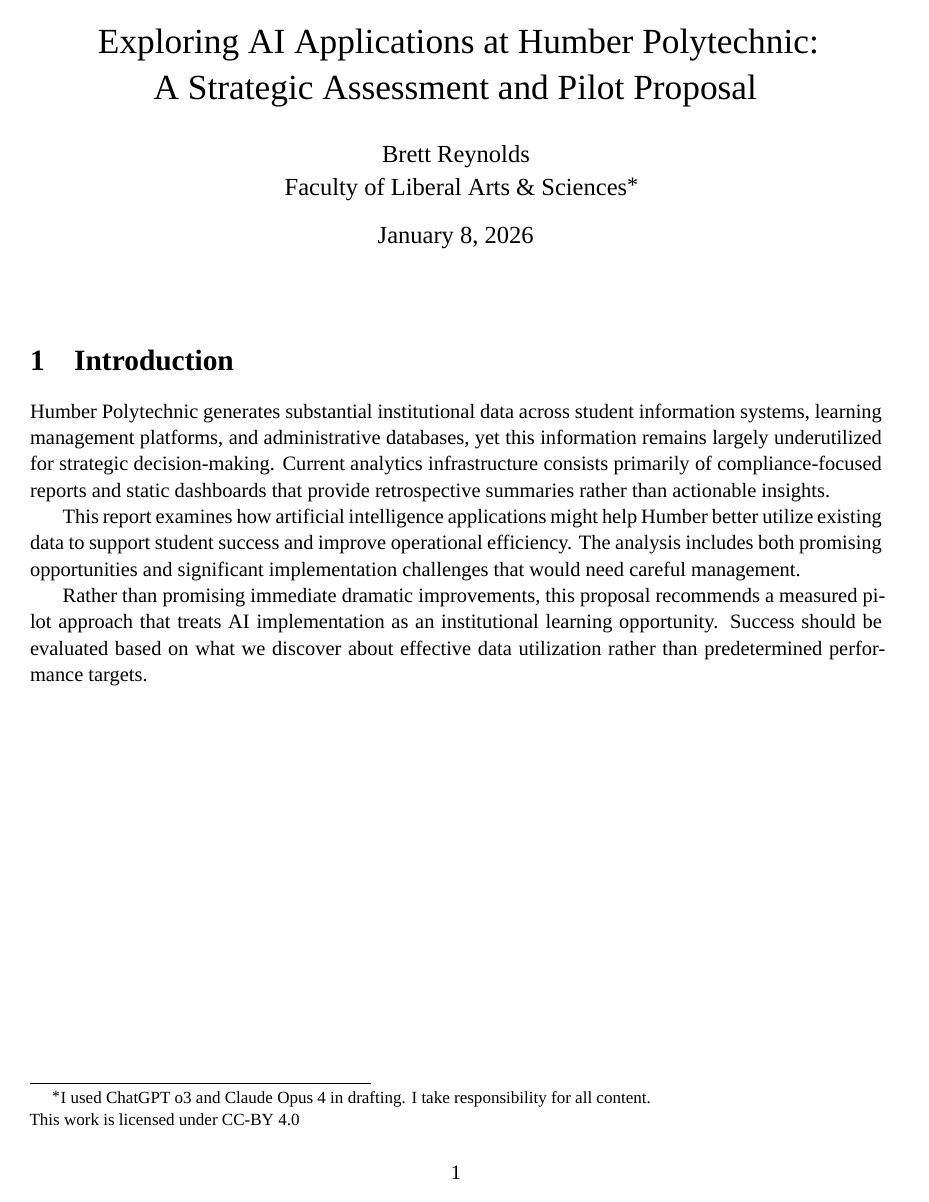
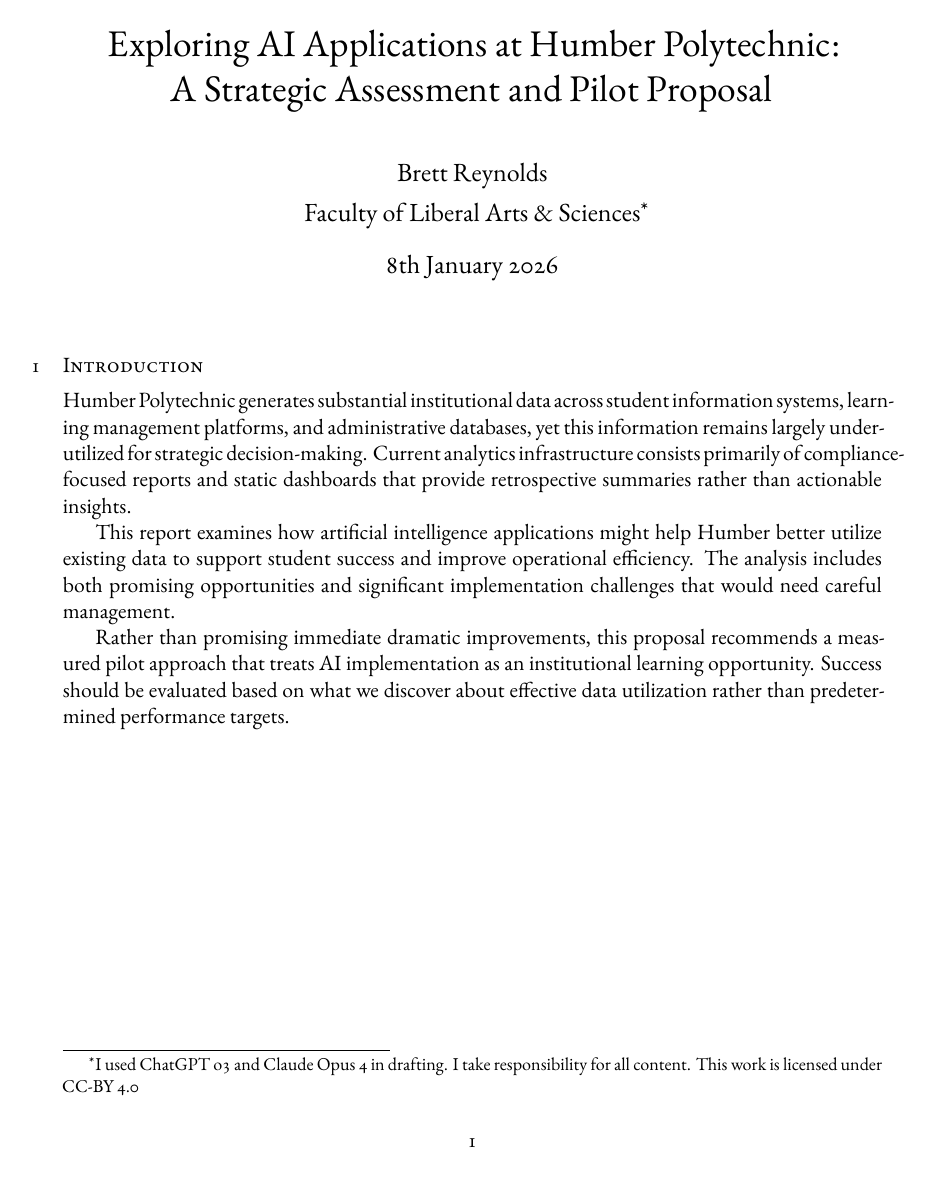
Before and after one commit to BrettRey/brettreynolds.github.io, a LaTeX document (ai-pilot-proposal.tex): page 1 of 8. Compiled offline with XeLaTeX; a missing font is replaced by an installed copy or a similar font.

Commit message:
Update AI proposal with house-style typography (EB Garamond, small-caps headings, maroon links)

```diff
--- a/ai-pilot-proposal.tex
+++ b/ai-pilot-proposal.tex
@@ -1,40 +1,120 @@
 % !TEX TS-program = xelatex
-\documentclass[12pt,letterpaper]{article}
+\documentclass[12pt,oneside]{article}
 
-% ~-- ~-- ~-- - Encoding, fonts (XeLaTeX/LuaLaTeX) ~-- ~-- ~-- -
+% ===========================
+% FONTS (house style: EB Garamond)
+% ===========================
 \usepackage{fontspec}
-\defaultfontfeatures{Ligatures=TeX,Scale=MatchLowercase}
-\setmainfont{Times New Roman}
-\setsansfont{Helvetica}
-\setmonofont{Menlo}
 
-% ~-- ~-- ~-- - Page layout ~-- ~-- ~-- -
-\usepackage[margin=1in]{geometry}
-\usepackage[protrusion=true,expansion=false]{microtype}
-\usepackage{booktabs}
-\usepackage{longtable}
+\setmainfont{EB Garamond}[
+  Numbers=OldStyle,
+  Ligatures=TeX,
+]
 
-% ~-- ~-- ~-- - Quotes, URLs, colors, links ~-- ~-- ~-- -
-\usepackage{csquotes}
-\usepackage[dvipsnames]{xcolor}
+
+% Monospace
+\setmonofont{Inconsolata}[Scale=MatchLowercase]
+
+% ===========================
+% PAGE LAYOUT
+% ===========================
+\usepackage[
+  letterpaper,
+  inner=1.25in,
+  outer=1in,
+  top=1in,
+  bottom=1.25in,
+  marginparwidth=0.6in,
+]{geometry}
+
+\usepackage[british]{babel}
+\usepackage[final]{microtype}
+
+% ===========================
+% HEADINGS
+% ===========================
+\usepackage{titlesec}
+
+% Section: small caps, number in margin
+\titleformat{\section}
+  {\normalfont\scshape}
+  {\llap{\thesection\quad}}
+  {0pt}
+  {}
+
+% Subsection: italic
+\titleformat{\subsection}
+  {\normalfont\itshape}
+  {\thesubsection\quad}
+  {0pt}
+  {}
+
+% Subsubsection: italic, smaller
+\titleformat{\subsubsection}
+  {\normalfont\itshape}
+  {\thesubsubsection\quad}
+  {0pt}
+  {}
+
+% Spacing
+\titlespacing*{\section}{0pt}{2ex plus 1ex minus .2ex}{1ex plus .2ex}
+\titlespacing*{\subsection}{0pt}{1.5ex plus 1ex minus .2ex}{0.5ex plus .2ex}
+\titlespacing*{\subsubsection}{0pt}{1ex plus 0.5ex minus .1ex}{0.3ex plus .1ex}
+
+% ===========================
+% RUNNING HEADS
+% ===========================
+\usepackage{fancyhdr}
+\pagestyle{fancy}
+\fancyhf{}
+\fancyhead[L]{\small\scshape\leftmark}
+\fancyhead[R]{\small\thepage}
+\fancyfoot{}
+\renewcommand{\headrulewidth}{0pt}
+
+% ===========================
+% COLORS & HYPERLINKS
+% ===========================
+\usepackage{xcolor}
+\definecolor{linkmaroon}{RGB}{128, 0, 32}
+
 \usepackage{hyperref}
 \hypersetup{
   colorlinks=true,
-  linkcolor=MidnightBlue,
-  citecolor=MidnightBlue,
-  urlcolor=PineGreen,
+  linkcolor=linkmaroon,
+  citecolor=linkmaroon,
+  urlcolor=linkmaroon,
   pdfauthor={Brett Reynolds},
-  pdftitle={Exploring AI Applications at Humber Polytechnic: A Strategic Assessment and Pilot Proposal}
+  pdftitle={Exploring AI Applications at Humber Polytechnic},
 }
-\urlstyle{same}
 
-% ~-- ~-- ~-- - Lists ~-- ~-- ~-- -
+% ===========================
+% QUOTATIONS
+% ===========================
+\usepackage[style=american]{csquotes}
+\MakeOuterQuote{"}
+
+% ===========================
+% LISTS
+% ===========================
 \usepackage{enumitem}
-\setlist{noitemsep, topsep=2pt}
+\setlist{nosep, leftmargin=*}
+\setlist[enumerate]{label=\arabic*.}
+\setlist[itemize]{label=--}
 
-% ~-- ~-- ~-- - Title ~-- ~-- ~-- -
+% ===========================
+% TABLES & FIGURES
+% ===========================
+\usepackage{booktabs}
+\usepackage{array}
+\usepackage{longtable}
+\usepackage{graphicx}
+
+% ===========================
+% TITLE
+% ===========================
 \title{Exploring AI Applications at Humber Polytechnic:\\A Strategic Assessment and Pilot Proposal}
-\author{Brett Reynolds\\Faculty of Liberal Arts \& Sciences\thanks{I used ChatGPT o3 and Claude Opus 4 in drafting. I take responsibility for all content. \\This work is licensed under CC-BY 4.0}}
+\author{Brett Reynolds\\[4pt]Faculty of Liberal Arts \& Sciences\thanks{I used ChatGPT o3 and Claude Opus 4 in drafting. I take responsibility for all content. This work is licensed under CC-BY 4.0}}
 \date{\today}
 
 \begin{document}
```
Also changed, not shown: ai-pilot-proposal.pdf, ai-pilot-proposal.tex (20 more changed lines).
